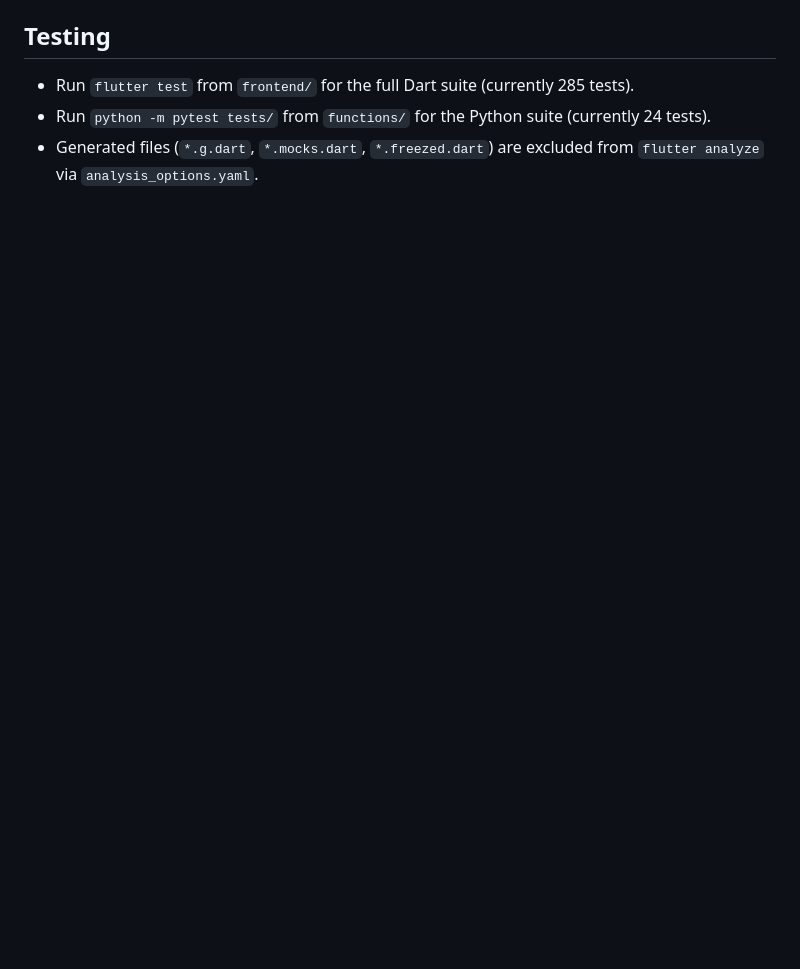
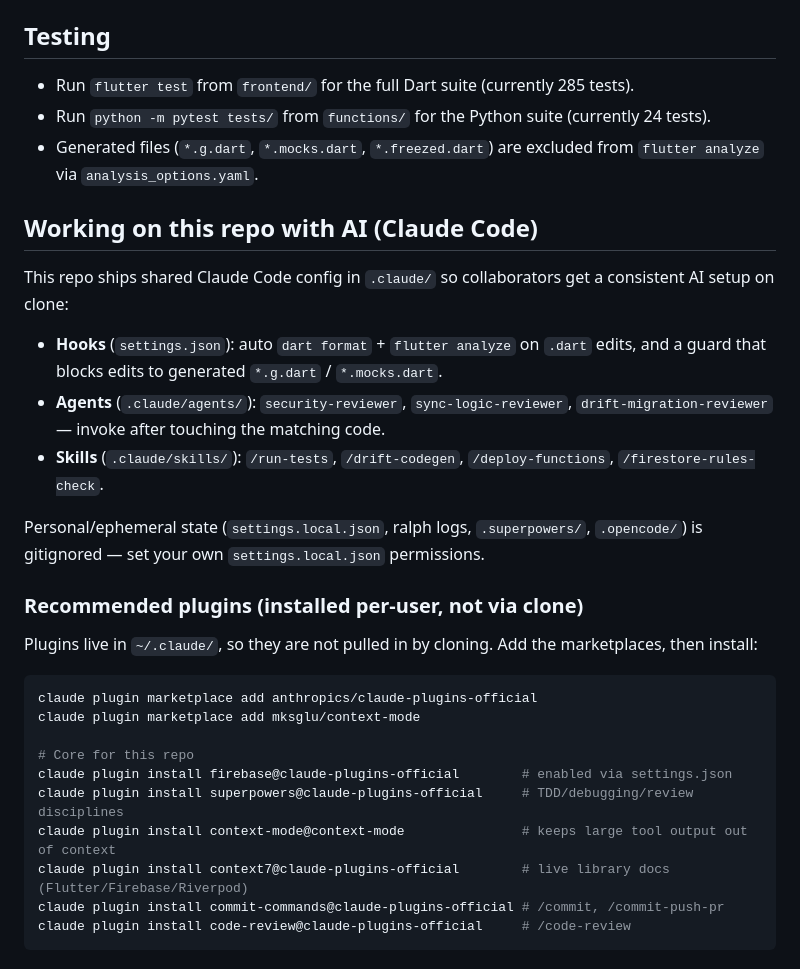
Before and after one commit to SushiSquad7461/SushiScout26, a Markdown page: CLAUDE.md, the part around the change. GitHub-like rendering; blank space fills up the shorter version.

Commit message:
docs: add AI assistant setup guide to CLAUDE.md
Document the shared .claude/ config (hooks, agents, skills) and list
the per-user Claude Code plugins + marketplace commands collaborators
need, since plugins are not pulled in by cloning.

Co-Authored-By: Claude Opus 4.8 <noreply@anthropic.com>

````diff
--- a/CLAUDE.md
+++ b/CLAUDE.md
@@ -104,3 +104,35 @@ Subject: imperative mood, no capitalization, no trailing period, max 50 chars.
 - Run `flutter test` from `frontend/` for the full Dart suite (currently 285 tests).
 - Run `python -m pytest tests/` from `functions/` for the Python suite (currently 24 tests).
 - Generated files (`*.g.dart`, `*.mocks.dart`, `*.freezed.dart`) are excluded from `flutter analyze` via `analysis_options.yaml`.
+
+## Working on this repo with AI (Claude Code)
+
+This repo ships shared Claude Code config in `.claude/` so collaborators get a
+consistent AI setup on clone:
+- **Hooks** (`settings.json`): auto `dart format` + `flutter analyze` on `.dart`
+  edits, and a guard that blocks edits to generated `*.g.dart` / `*.mocks.dart`.
+- **Agents** (`.claude/agents/`): `security-reviewer`, `sync-logic-reviewer`,
+  `drift-migration-reviewer` — invoke after touching the matching code.
+- **Skills** (`.claude/skills/`): `/run-tests`, `/drift-codegen`,
+  `/deploy-functions`, `/firestore-rules-check`.
+
+Personal/ephemeral state (`settings.local.json`, ralph logs, `.superpowers/`,
+`.opencode/`) is gitignored — set your own `settings.local.json` permissions.
+
+### Recommended plugins (installed per-user, not via clone)
+
+Plugins live in `~/.claude/`, so they are not pulled in by cloning. Add the
+marketplaces, then install:
+
+```bash
+claude plugin marketplace add anthropics/claude-plugins-official
+claude plugin marketplace add mksglu/context-mode
+
+# Core for this repo
+claude plugin install firebase@claude-plugins-official        # enabled via settings.json
+claude plugin install superpowers@claude-plugins-official     # TDD/debugging/review disciplines
+claude plugin install context-mode@context-mode               # keeps large tool output out of context
+claude plugin install context7@claude-plugins-official        # live library docs (Flutter/Firebase/Riverpod)
+claude plugin install commit-commands@claude-plugins-official # /commit, /commit-push-pr
+claude plugin install code-review@claude-plugins-official     # /code-review
+```
````
